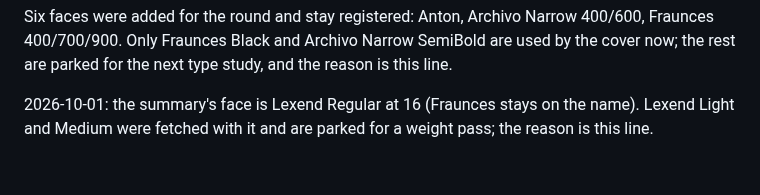
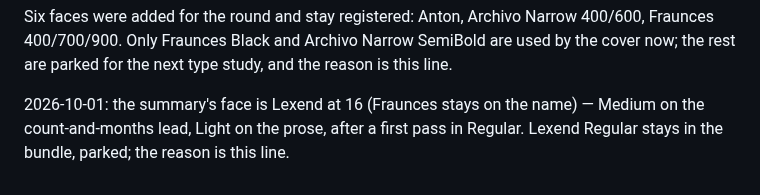
Before and after one commit to mgarcera/Fil, a Markdown page: archive/2026-09-28-paged-home/why.md, the part around the change. Rendered like a GitHub page.

Commit message:
Archive: Lexend Regular is the parked cut now
Claude-Session: https://claude.ai/code/session_011TZbRd3pntzmiC2p8neXtT

```diff
--- a/archive/2026-09-28-paged-home/why.md
+++ b/archive/2026-09-28-paged-home/why.md
@@ -220,4 +220,4 @@ Six faces were added for the round and stay registered: Anton, Archivo Narrow 40
 Fraunces 400/700/900. Only Fraunces Black and Archivo Narrow SemiBold are used by the cover
 now; the rest are parked for the next type study, and the reason is this line.
 
-2026-10-01: the summary's face is Lexend Regular at 16 (Fraunces stays on the name). Lexend Light and Medium were fetched with it and are parked for a weight pass; the reason is this line.
+2026-10-01: the summary's face is Lexend at 16 (Fraunces stays on the name) — Medium on the count-and-months lead, Light on the prose, after a first pass in Regular. Lexend Regular stays in the bundle, parked; the reason is this line.
```
